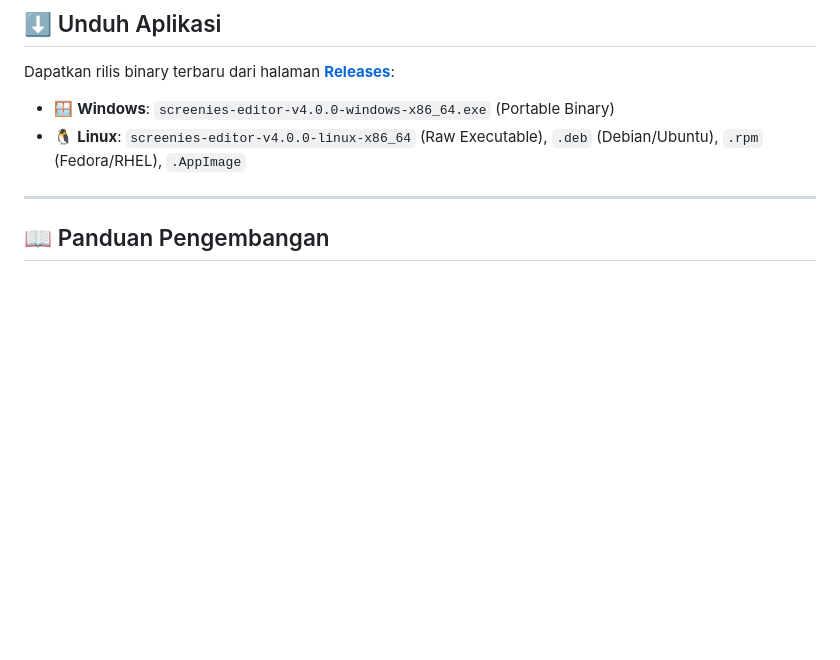
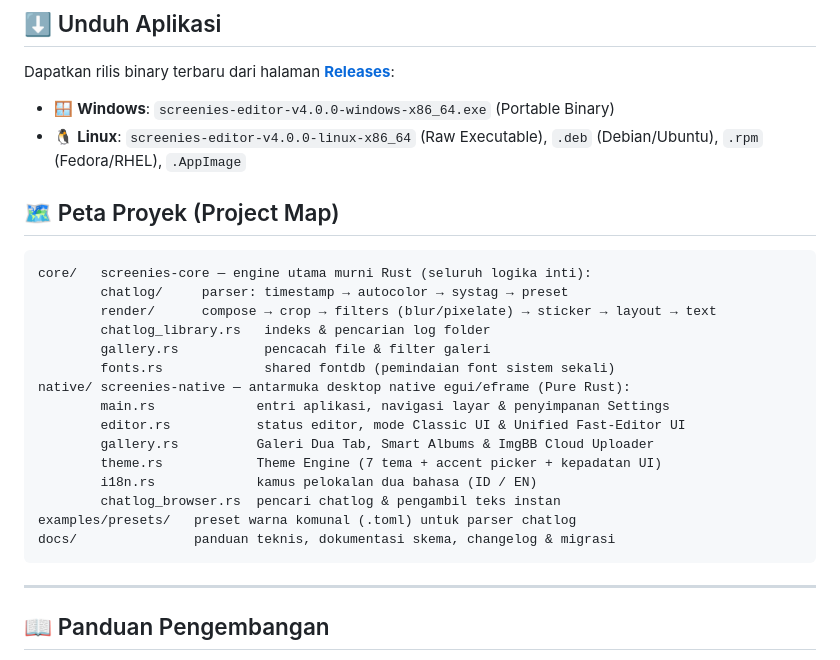
Before and after one commit to ezlp/screenies-editor, a Markdown page: README.md, the part around the change. GitHub-like rendering; blank space fills up the shorter version.

Commit message:
docs: update Project Map section across README and DEVELOPMENT docs

````diff
--- a/README.md
+++ b/README.md
@@ -60,6 +60,26 @@ Dapatkan rilis binary terbaru dari halaman **[Releases](../../releases/tag/v4.0.
 * 🪟 **Windows**: `screenies-editor-v4.0.0-windows-x86_64.exe` (Portable Binary)
 * 🐧 **Linux**: `screenies-editor-v4.0.0-linux-x86_64` (Raw Executable), `.deb` (Debian/Ubuntu), `.rpm` (Fedora/RHEL), `.AppImage`
 
+## 🗺️ Peta Proyek (Project Map)
+
+```
+core/   screenies-core — engine utama murni Rust (seluruh logika inti):
+        chatlog/     parser: timestamp → autocolor → systag → preset
+        render/      compose → crop → filters (blur/pixelate) → sticker → layout → text
+        chatlog_library.rs   indeks & pencarian log folder
+        gallery.rs           pencacah file & filter galeri
+        fonts.rs             shared fontdb (pemindaian font sistem sekali)
+native/ screenies-native — antarmuka desktop native egui/eframe (Pure Rust):
+        main.rs             entri aplikasi, navigasi layar & penyimpanan Settings
+        editor.rs           status editor, mode Classic UI & Unified Fast-Editor UI
+        gallery.rs          Galeri Dua Tab, Smart Albums & ImgBB Cloud Uploader
+        theme.rs            Theme Engine (7 tema + accent picker + kepadatan UI)
+        i18n.rs             kamus pelokalan dua bahasa (ID / EN)
+        chatlog_browser.rs  pencari chatlog & pengambil teks instan
+examples/presets/   preset warna komunal (.toml) untuk parser chatlog
+docs/               panduan teknis, dokumentasi skema, changelog & migrasi
+```
+
 ---
 
 ## 📖 Panduan Pengembangan
````
Also changed, not shown: README.en.md (+20 -0 lines), docs/DEVELOPMENT.md (+15 -10 lines).
